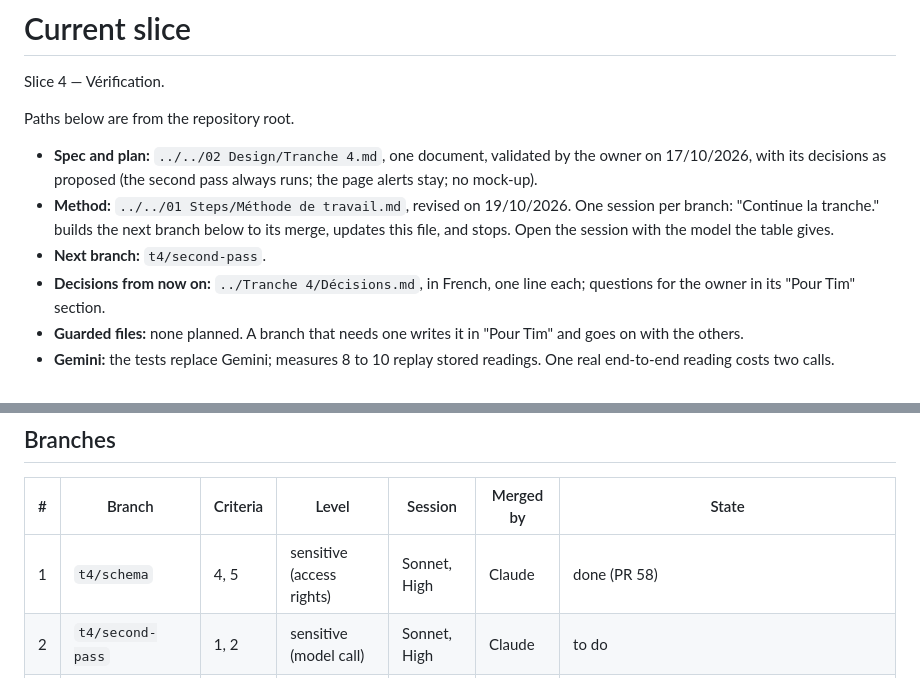
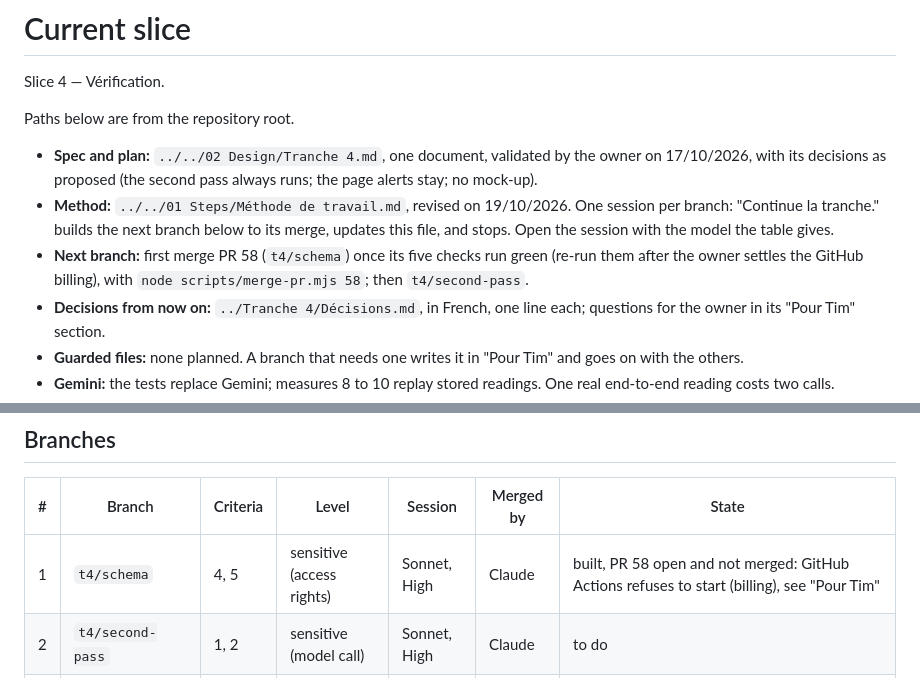
Before and after one commit to Uleenis/NotesScannerApp, a Markdown page: docs/slice.md, 2 parts joined by grey strips. GitHub-like rendering.

Commit message:
Say that the schema branch waits for its checks
Co-Authored-By: Claude Sonnet 5.5 <noreply@anthropic.com>

```diff
--- a/docs/slice.md
+++ b/docs/slice.md
@@ -6,7 +6,7 @@ Paths below are from the repository root.
 
 - **Spec and plan:** `../../02 Design/Tranche 4.md`, one document, validated by the owner on 17/10/2026, with its decisions as proposed (the second pass always runs; the page alerts stay; no mock-up).
 - **Method:** `../../01 Steps/Méthode de travail.md`, revised on 19/10/2026. One session per branch: "Continue la tranche." builds the next branch below to its merge, updates this file, and stops. Open the session with the model the table gives.
-- **Next branch:** `t4/second-pass`.
+- **Next branch:** first merge PR 58 (`t4/schema`) once its five checks run green (re-run them after the owner settles the GitHub billing), with `node scripts/merge-pr.mjs 58`; then `t4/second-pass`.
 - **Decisions from now on:** `../Tranche 4/Décisions.md`, in French, one line each; questions for the owner in its "Pour Tim" section.
 - **Guarded files:** none planned. A branch that needs one writes it in "Pour Tim" and goes on with the others.
 - **Gemini:** the tests replace Gemini; measures 8 to 10 replay stored readings. One real end-to-end reading costs two calls.
@@ -17,7 +17,7 @@ Paths below are from the repository root.
 
 | # | Branch | Criteria | Level | Session | Merged by | State |
 |---|---|---|---|---|---|---|
-| 1 | `t4/schema` | 4, 5 | sensitive (access rights) | Sonnet, High | Claude | done (PR 58) |
+| 1 | `t4/schema` | 4, 5 | sensitive (access rights) | Sonnet, High | Claude | built, PR 58 open and not merged: GitHub Actions refuses to start (billing), see "Pour Tim" |
 | 2 | `t4/second-pass` | 1, 2 | sensitive (model call) | Sonnet, High | Claude | to do |
 | 3 | `t4/rules` | 3 | ordinary | Sonnet, High | Claude | to do |
 | 4 | `t4/replay` | 8, 9 | ordinary | Sonnet, High | Claude | to do |
```
